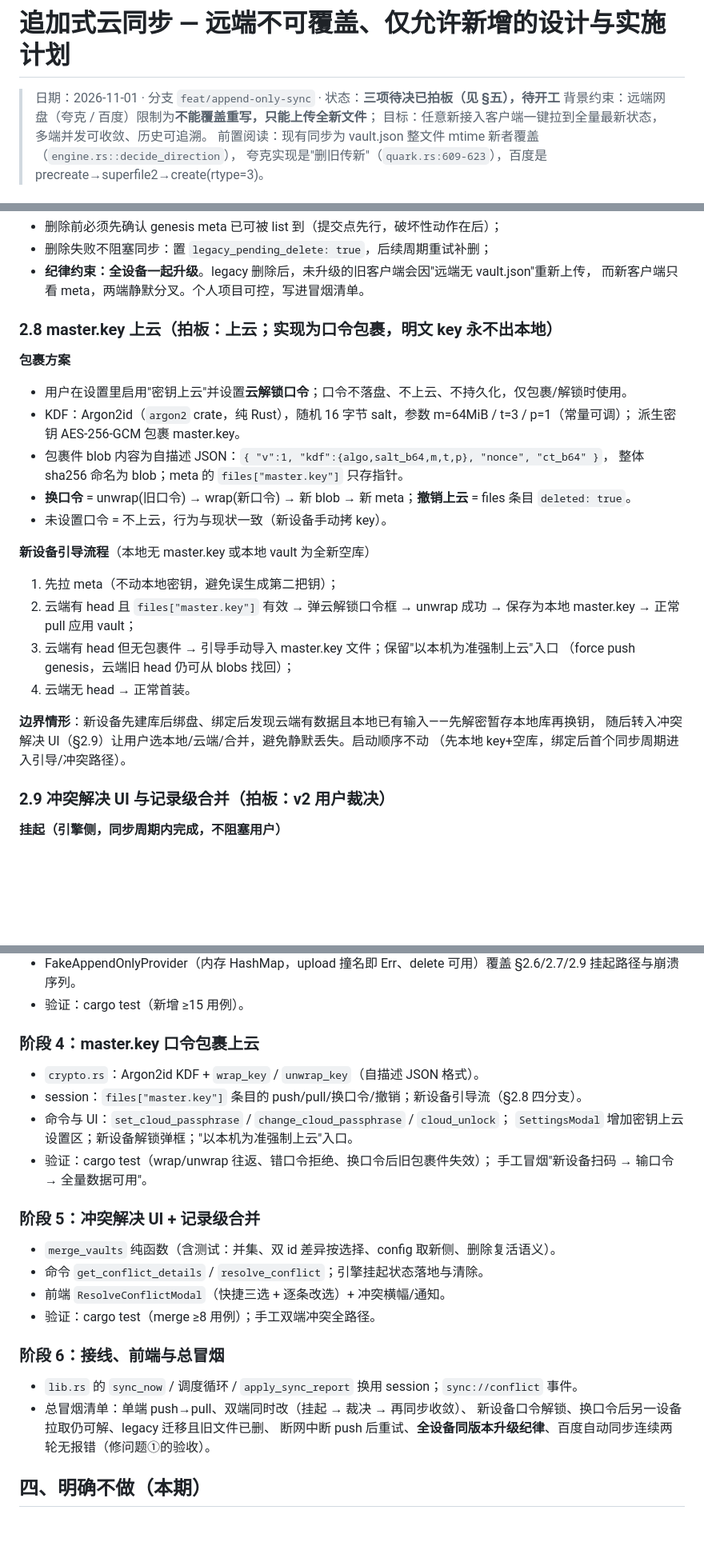
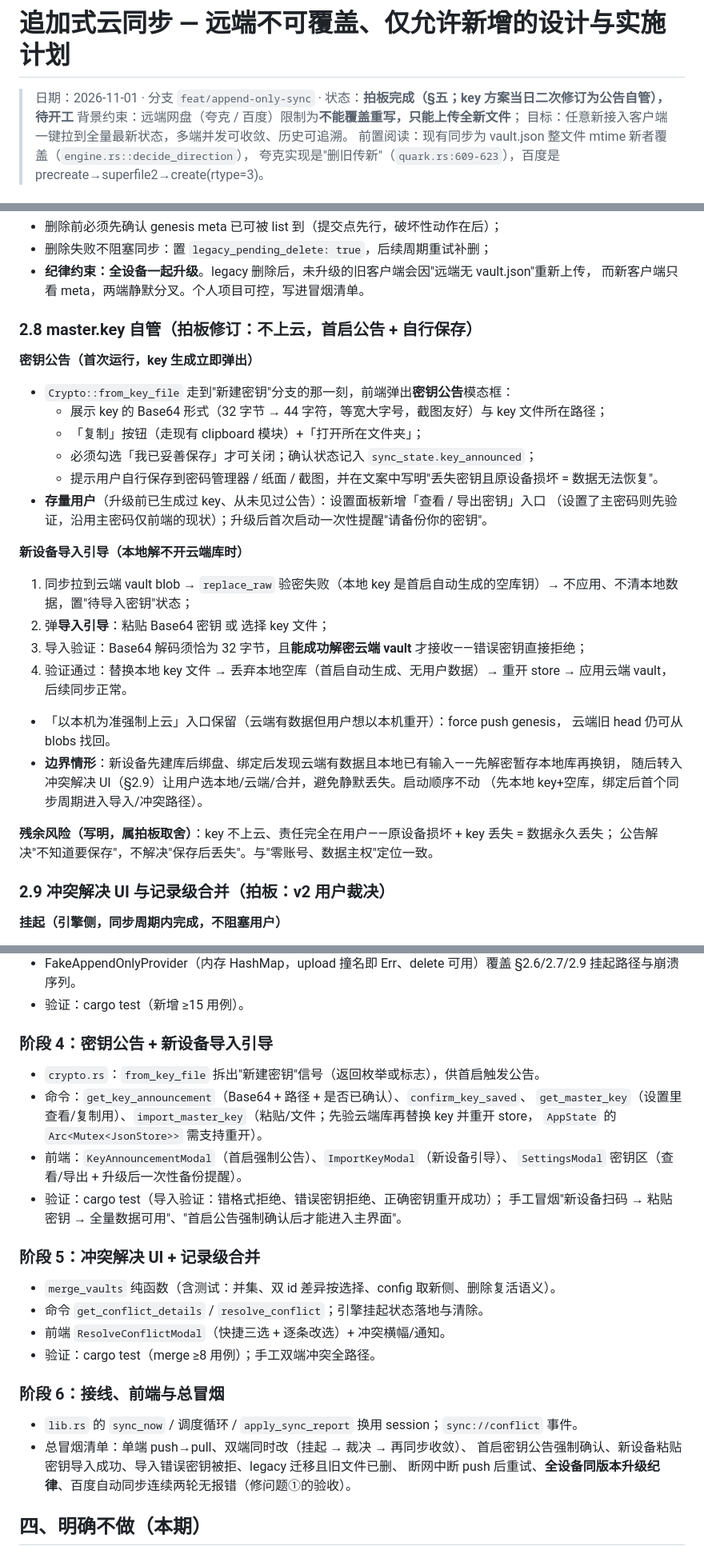
Before and after one commit to Cwentor/password-safer, a Markdown page: docs/append-only-sync-plan.md, 3 parts joined by grey strips. Shown at 80% size. Rendered like a GitHub page; blank space fills up the shorter version.

Commit message:
docs(sync): key 方案二次修订——不上云改为首启密钥公告+新设备导入引导

```diff
--- a/docs/append-only-sync-plan.md
+++ b/docs/append-only-sync-plan.md
@@ -1,6 +1,6 @@
 # 追加式云同步 — 远端不可覆盖、仅允许新增的设计与实施计划
 
-> 日期：2026-11-01 · 分支 `feat/append-only-sync` · 状态：**三项待决已拍板（见 §五），待开工**
+> 日期：2026-11-01 · 分支 `feat/append-only-sync` · 状态：**拍板完成（§五；key 方案当日二次修订为公告自管），待开工**
 > 背景约束：远端网盘（夸克 / 百度）限制为**不能覆盖重写，只能上传全新文件**；
 > 目标：任意新接入客户端一键拉到全量最新状态，多端并发可收敛、历史可追溯。
 > 前置阅读：现有同步为 vault.json 整文件 mtime 新者覆盖（`engine.rs::decide_direction`），
@@ -146,28 +147,32 @@ pub trait SyncProvider: Send + Sync {
 - **纪律约束：全设备一起升级**。legacy 删除后，未升级的旧客户端会因"远端无 vault.json"重新上传，
   而新客户端只看 meta，两端静默分叉。个人项目可控，写进冒烟清单。
 
-### 2.8 master.key 上云（拍板：上云；实现为口令包裹，明文 key 永不出本地）
+### 2.8 master.key 自管（拍板修订：不上云，首启公告 + 自行保存）
 
-**包裹方案**
-- 用户在设置里启用"密钥上云"并设置**云解锁口令**；口令不落盘、不上云、不持久化，仅包裹/解锁时使用。
-- KDF：Argon2id（`argon2` crate，纯 Rust），随机 16 字节 salt，参数 m=64MiB / t=3 / p=1（常量可调）；
-  派生密钥 AES-256-GCM 包裹 master.key。
-- 包裹件 blob 内容为自描述 JSON：`{ "v":1, "kdf":{algo,salt_b64,m,t,p}, "nonce", "ct_b64" }`，
-  整体 sha256 命名为 blob；meta 的 `files["master.key"]` 只存指针。
-- **换口令** = unwrap(旧口令) → wrap(新口令) → 新 blob → 新 meta；**撤销上云** = files 条目 `deleted: true`。
-- 未设置口令 = 不上云，行为与现状一致（新设备手动拷 key）。
+**密钥公告（首次运行，key 生成立即弹出）**
+- `Crypto::from_key_file` 走到"新建密钥"分支的那一刻，前端弹出**密钥公告**模态框：
+  - 展示 key 的 Base64 形式（32 字节 → 44 字符，等宽大字号，截图友好）与 key 文件所在路径；
+  - 「复制」按钮（走现有 clipboard 模块）+「打开所在文件夹」；
+  - 必须勾选「我已妥善保存」才可关闭；确认状态记入 `sync_state.key_announced`；
+  - 提示用户自行保存到密码管理器 / 纸面 / 截图，并在文案中写明"丢失密钥且原设备损坏 = 数据无法恢复"。
+- **存量用户**（升级前已生成过 key、从未见过公告）：设置面板新增「查看 / 导出密钥」入口
+  （设置了主密码则先验证，沿用主密码仅前端的现状）；升级后首次启动一次性提醒"请备份你的密钥"。
 
-**新设备引导流程**（本地无 master.key 或本地 vault 为全新空库）
-1. 先拉 meta（不动本地密钥，避免误生成第二把钥）；
-2. 云端有 head 且 `files["master.key"]` 有效 → 弹云解锁口令框 → unwrap 成功 → 保存为本地 master.key
-   → 正常 pull 应用 vault；
-3. 云端有 head 但无包裹件 → 引导手动导入 master.key 文件；保留"以本机为准强制上云"入口
-   （force push genesis，云端旧 head 仍可从 blobs 找回）；
-4. 云端无 head → 正常首装。
+**新设备导入引导（本地解不开云端库时）**
+1. 同步拉到云端 vault blob → `replace_raw` 验密失败（本地 key 是首启自动生成的空库钥）→
+   不应用、不清本地数据，置"待导入密钥"状态；
+2. 弹**导入引导**：粘贴 Base64 密钥 或 选择 key 文件；
+3. 导入验证：Base64 解码须恰为 32 字节，且**能成功解密云端 vault** 才接收——错误密钥直接拒绝；
+4. 验证通过：替换本地 key 文件 → 丢弃本地空库（首启自动生成、无用户数据）→ 重开 store →
+   应用云端 vault，后续同步正常。
+- 「以本机为准强制上云」入口保留（云端有数据但用户想以本机重开）：force push genesis，
+  云端旧 head 仍可从 blobs 找回。
+- **边界情形**：新设备先建库后绑盘、绑定后发现云端有数据且本地已有输入——先解密暂存本地库再换钥，
+  随后转入冲突解决 UI（§2.9）让用户选本地/云端/合并，避免静默丢失。启动顺序不动
+  （先本地 key+空库，绑定后首个同步周期进入导入/冲突路径）。
 
-**边界情形**：新设备先建库后绑盘、绑定后发现云端有数据且本地已有输入——先解密暂存本地库再换钥，
-随后转入冲突解决 UI（§2.9）让用户选本地/云端/合并，避免静默丢失。启动顺序不动
-（先本地 key+空库，绑定后首个同步周期进入引导/冲突路径）。
+**残余风险（写明，属拍板取舍）**：key 不上云、责任完全在用户——原设备损坏 + key 丢失 = 数据永久丢失；
+公告解决"不知道要保存"，不解决"保存后丢失"。与"零账号、数据主权"定位一致。
 
 ### 2.9 冲突解决 UI 与记录级合并（拍板：v2 用户裁决）
 
@@ -221,13 +226,15 @@ pub trait SyncProvider: Send + Sync {
 - FakeAppendOnlyProvider（内存 HashMap，upload 撞名即 Err、delete 可用）覆盖 §2.6/2.7/2.9 挂起路径与崩溃序列。
 - 验证：cargo test（新增 ≥15 用例）。
 
-### 阶段 4：master.key 口令包裹上云
-- `crypto.rs`：Argon2id KDF + `wrap_key` / `unwrap_key`（自描述 JSON 格式）。
-- session：`files["master.key"]` 条目的 push/pull/换口令/撤销；新设备引导流（§2.8 四分支）。
-- 命令与 UI：`set_cloud_passphrase` / `change_cloud_passphrase` / `cloud_unlock`；
-  `SettingsModal` 增加密钥上云设置区；新设备解锁弹框；"以本机为准强制上云"入口。
-- 验证：cargo test（wrap/unwrap 往返、错口令拒绝、换口令后旧包裹件失效）；
-  手工冒烟"新设备扫码 → 输口令 → 全量数据可用"。
+### 阶段 4：密钥公告 + 新设备导入引导
+- `crypto.rs`：`from_key_file` 拆出"新建密钥"信号（返回枚举或标志），供首启触发公告。
+- 命令：`get_key_announcement`（Base64 + 路径 + 是否已确认）、`confirm_key_saved`、
+  `get_master_key`（设置里查看/复制用）、`import_master_key`（粘贴/文件；先验云端库再替换 key 并重开 store，
+  `AppState` 的 `Arc<Mutex<JsonStore>>` 需支持重开）。
+- 前端：`KeyAnnouncementModal`（首启强制公告）、`ImportKeyModal`（新设备引导）、
+  `SettingsModal` 密钥区（查看/导出 + 升级后一次性备份提醒）。
+- 验证：cargo test（导入验证：错格式拒绝、错误密钥拒绝、正确密钥重开成功）；
+  手工冒烟"新设备扫码 → 粘贴密钥 → 全量数据可用"、"首启公告强制确认后才能进入主界面"。
 
 ### 阶段 5：冲突解决 UI + 记录级合并
 - `merge_vaults` 纯函数（含测试：并集、双 id 差异按选择、config 取新侧、删除复活语义）。
@@ -238,7 +245,7 @@ pub trait SyncProvider: Send + Sync {
 ### 阶段 6：接线、前端与总冒烟
 - `lib.rs` 的 `sync_now` / 调度循环 / `apply_sync_report` 换用 session；`sync://conflict` 事件。
 - 总冒烟清单：单端 push→pull、双端同时改（挂起 → 裁决 → 再同步收敛）、
-  新设备口令解锁、换口令后另一设备拉取仍可解、legacy 迁移且旧文件已删、
+  首启密钥公告强制确认、新设备粘贴密钥导入成功、导入错误密钥被拒、legacy 迁移且旧文件已删、
   断网中断 push 后重试、**全设备同版本升级纪律**、百度自动同步连续两轮无报错（修问题①的验收）。
 
 ## 四、明确不做（本期）
```
Also changed, not shown: other parts of docs/append-only-sync-plan.md (+7 -6 lines).
